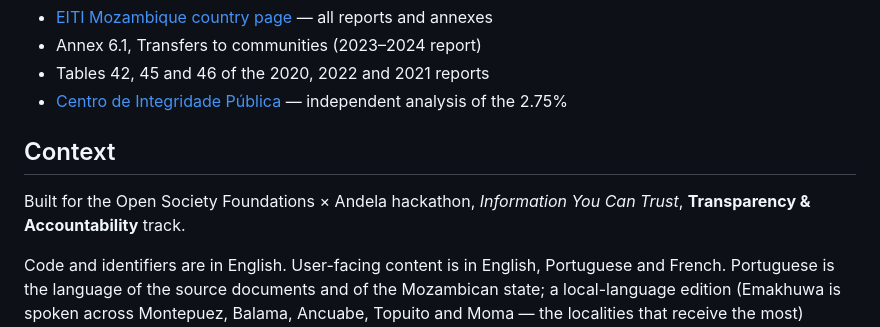
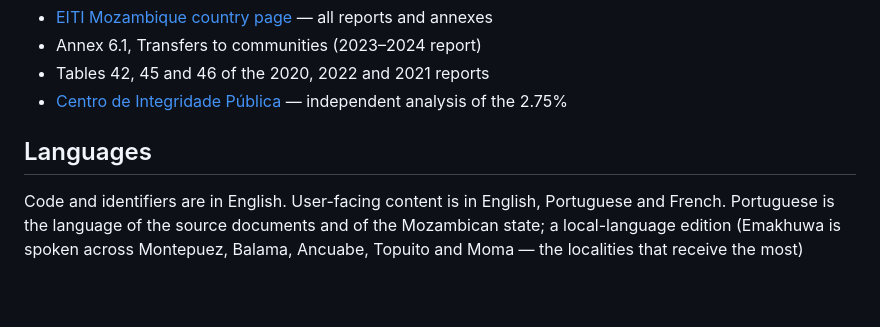
Before and after one commit to eltonlaice/quinhao, a Markdown page: README.md, the part around the change. GitHub-like rendering; blank space fills up the shorter version.

```diff
--- a/README.md
+++ b/README.md
@@ -92,10 +92,7 @@ Read these before using the data. They are the point, not the fine print.
 - Tables 42, 45 and 46 of the 2020, 2022 and 2021 reports
 - [Centro de Integridade Pública](https://www.cipmoz.org/) — independent analysis of the 2.75%
 
-## Context
-
-Built for the Open Society Foundations × Andela hackathon, *Information You Can Trust*,
-**Transparency & Accountability** track.
+## Languages
 
 Code and identifiers are in English. User-facing content is in English, Portuguese and
 French. Portuguese is the language of the source documents and of the Mozambican state;
```
Also changed, not shown: README.fr.md (+1 -4 lines), README.pt.md (+1 -4 lines).
